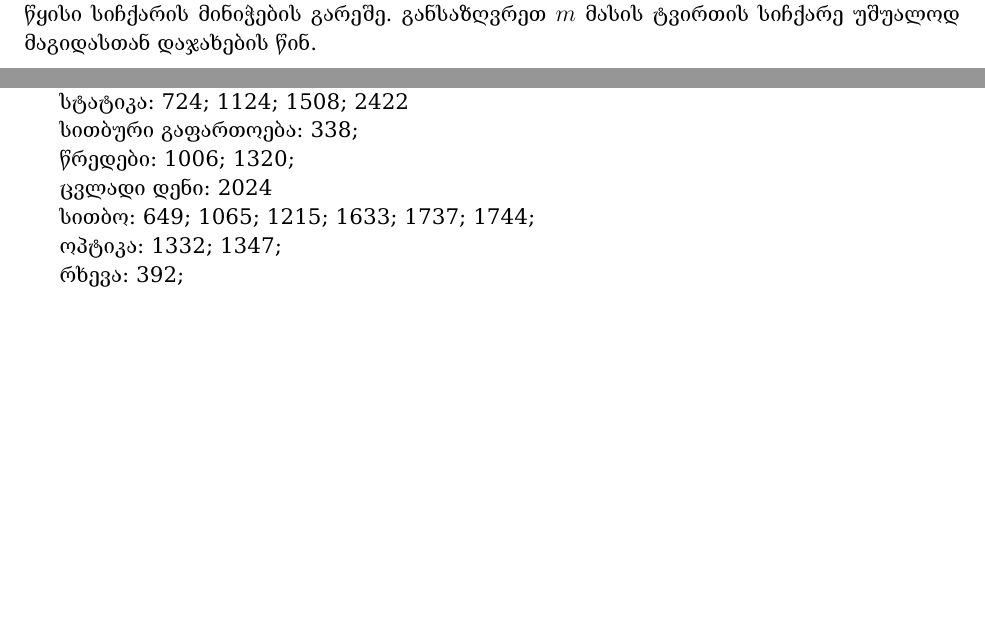
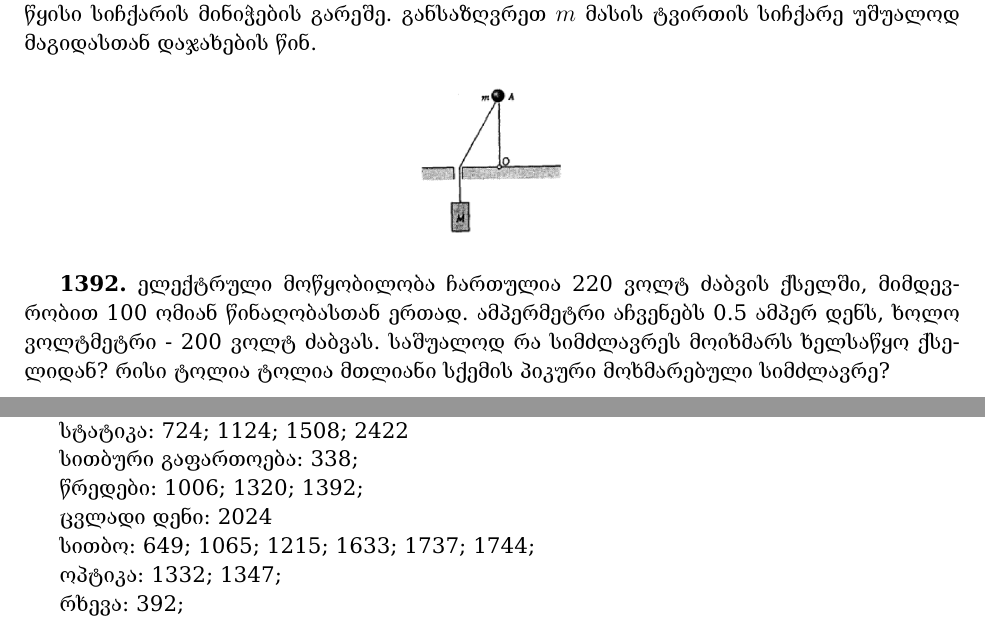
Before and after one commit to levankankadze/KVANT-magazine-physics-problems-in-Georgian, a LaTeX thesis (amocanebi.tex): two parts of pages 10 and 25 of 27, joined at a grey line, cut so that both start at the same text, the shorter picture padded with empty space. The pictures show the PDF file amocanebi.pdf that the author committed with the source.

Commit message:
p 1392 no answer

```diff
--- a/amocanebi.tex
+++ b/amocanebi.tex
@@ -225,6 +225,11 @@ $\ \quad$ \textbf{1.}
 		\begin{center}
 			\includegraphics[scale=0.4]{images/F1389.png}
 		\end{center}
+
+\textbf{1392.} ელექტრული მოწყობილობა ჩართულია 220 ვოლტ ძაბვის ქსელში, მიმდევრობით 100 ომიან წინაღობასთან ერთად. ამპერმეტრი აჩვენებს 0.5 ამპერ დენს, ხოლო ვოლტმეტრი - 200 ვოლტ ძაბვას. საშუალოდ რა სიმძლავრეს მოიხმარს ხელსაწყო ქსელიდან? რისი ტოლია ტოლია მთლიანი სქემის პიკური მოხმარებული სიმძლავრე?
+		\begin{center}
+		\includegraphics[scale=0.4]{images/1392.png}
+	\end{center}
 
 \textbf{1418.} $R$ რადიუსის წრეწირზე მუდმივი სიჩქარით დარბის ცხენი. წრეწირის ცენტრიდან $r$ მანძილზე დგას ადამიანი. რისი ტოლია ადამიანისა და ცხენის მაქსიმალური დაახლოების სიჩქარე ?
 
@@ -495,7 +500,7 @@ $\ \quad$ კინემატიკა: 44; 754; 1283; 1418; 1763; 1854; 1998;
 
 სითბური გაფართოება: 338;
 
-წრედები: 1006; 1320;
+წრედები: 1006; 1320; 1392;
 
 ცვლადი დენი: 2024
 
```
Also changed, not shown: amocanebi.pdf, images/1392.PNG (added), amocanebi.tex (2 more changed lines), 2 other files.
